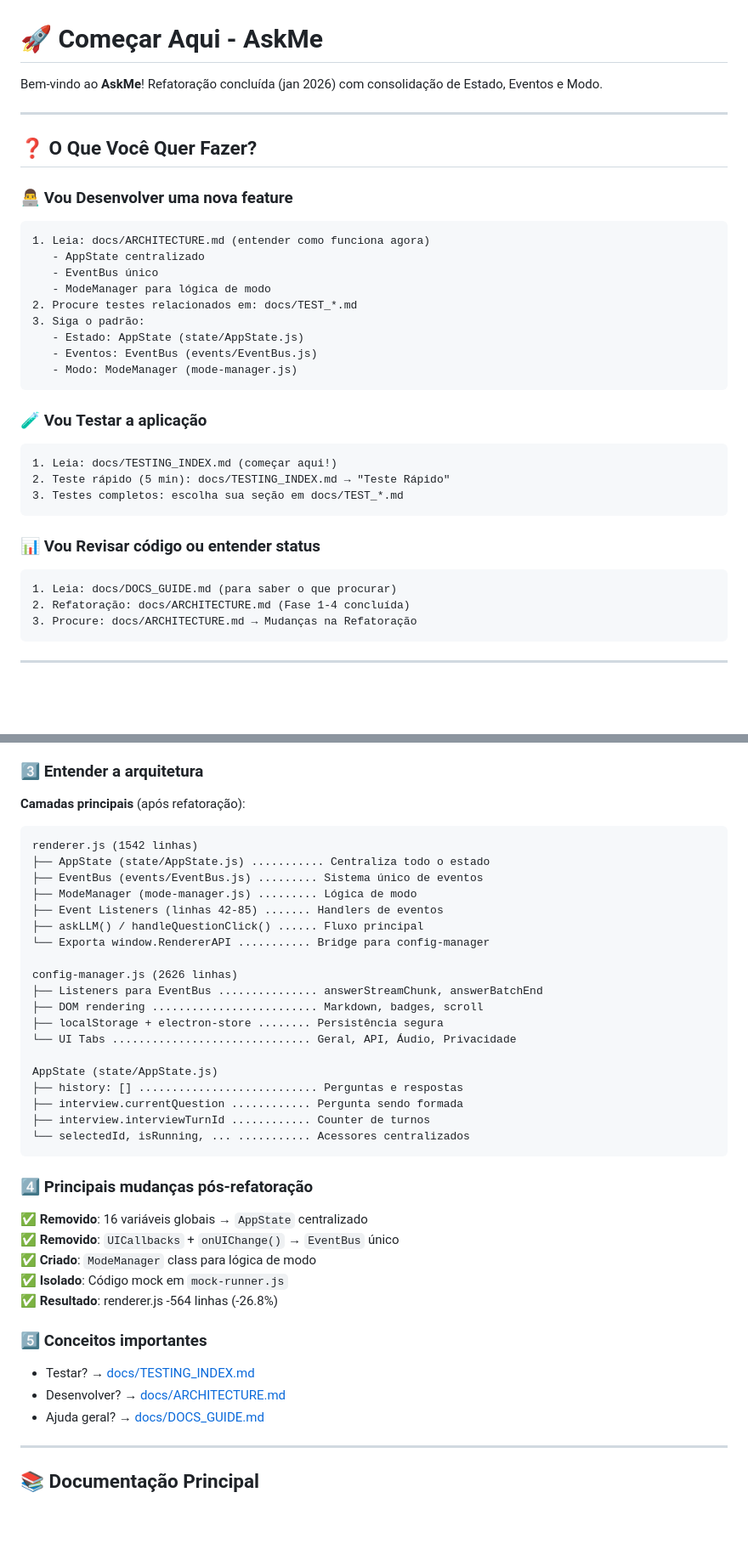
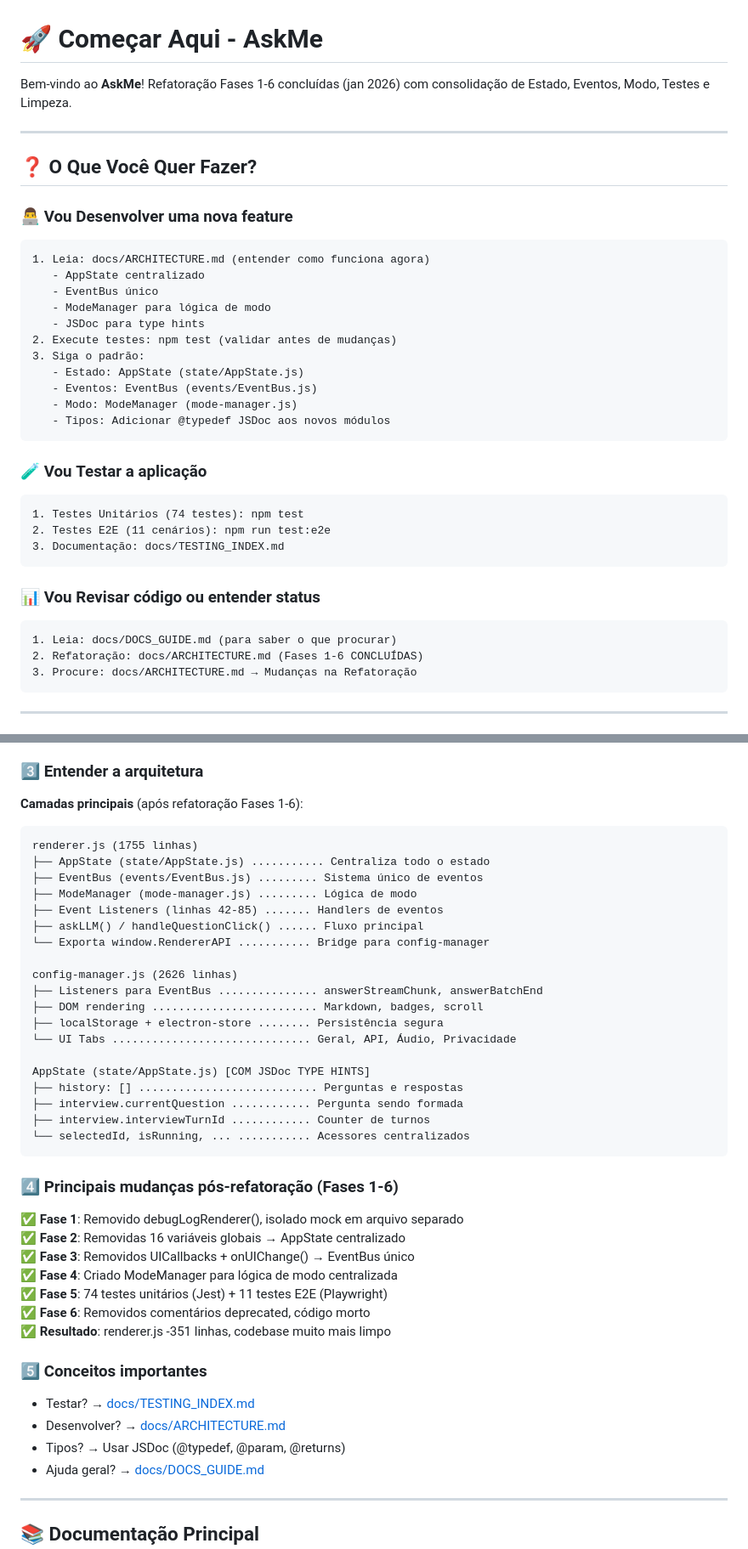
Before and after one commit to felipa83abel-ship-it/clone-teste, a Markdown page: docs/START_HERE.md, 2 parts joined by grey strips. Shown at 85% size. Drawn GitHub-style; blank space fills up the shorter version.

````diff
--- a/docs/START_HERE.md
+++ b/docs/START_HERE.md
@@ -1,6 +1,6 @@
 # 🚀 Começar Aqui - AskMe
 
-Bem-vindo ao **AskMe**! Refatoração concluída (jan 2026) com consolidação de Estado, Eventos e Modo.
+Bem-vindo ao **AskMe**! Refatoração Fases 1-6 concluídas (jan 2026) com consolidação de Estado, Eventos, Modo, Testes e Limpeza.
 
 ---
 
@@ -13,26 +13,28 @@ Bem-vindo ao **AskMe**! Refatoração concluída (jan 2026) com consolidação d
    - AppState centralizado
    - EventBus único
    - ModeManager para lógica de modo
-2. Procure testes relacionados em: docs/TEST_*.md
+   - JSDoc para type hints
+2. Execute testes: npm test (validar antes de mudanças)
 3. Siga o padrão:
    - Estado: AppState (state/AppState.js)
    - Eventos: EventBus (events/EventBus.js)
    - Modo: ModeManager (mode-manager.js)
+   - Tipos: Adicionar @typedef JSDoc aos novos módulos
 ```
 
 ### 🧪 Vou **Testar** a aplicação
 
 ```
-1. Leia: docs/TESTING_INDEX.md (começar aqui!)
-2. Teste rápido (5 min): docs/TESTING_INDEX.md → "Teste Rápido"
-3. Testes completos: escolha sua seção em docs/TEST_*.md
+1. Testes Unitários (74 testes): npm test
+2. Testes E2E (11 cenários): npm run test:e2e
+3. Documentação: docs/TESTING_INDEX.md
 ```
 
 ### 📊 Vou **Revisar** código ou entender status
 
 ```
 1. Leia: docs/DOCS_GUIDE.md (para saber o que procurar)
-2. Refatoração: docs/ARCHITECTURE.md (Fase 1-4 concluída)
+2. Refatoração: docs/ARCHITECTURE.md (Fases 1-6 CONCLUÍDAS)
 3. Procure: docs/ARCHITECTURE.md → Mudanças na Refatoração
 ```
 
@@ -57,10 +59,10 @@ npm start
 
 ### 3️⃣ Entender a arquitetura
 
-**Camadas principais** (após refatoração):
+**Camadas principais** (após refatoração Fases 1-6):
 
 ```
-renderer.js (1542 linhas)
+renderer.js (1755 linhas)
 ├── AppState (state/AppState.js) ........... Centraliza todo o estado
 ├── EventBus (events/EventBus.js) ......... Sistema único de eventos
 ├── ModeManager (mode-manager.js) ......... Lógica de modo
@@ -74,25 +76,28 @@ config-manager.js (2626 linhas)
 ├── localStorage + electron-store ........ Persistência segura
 └── UI Tabs .............................. Geral, API, Áudio, Privacidade
 
-AppState (state/AppState.js)
+AppState (state/AppState.js) [COM JSDoc TYPE HINTS]
 ├── history: [] ........................... Perguntas e respostas
 ├── interview.currentQuestion ............ Pergunta sendo formada
 ├── interview.interviewTurnId ............ Counter de turnos
 └── selectedId, isRunning, ... ........... Acessores centralizados
 ```
 
-### 4️⃣ Principais mudanças pós-refatoração
+### 4️⃣ Principais mudanças pós-refatoração (Fases 1-6)
 
-✅ **Removido**: 16 variáveis globais → `AppState` centralizado
-✅ **Removido**: `UICallbacks` + `onUIChange()` → `EventBus` único
-✅ **Criado**: `ModeManager` class para lógica de modo
-✅ **Isolado**: Código mock em `mock-runner.js`
-✅ **Resultado**: renderer.js -564 linhas (-26.8%)
+✅ **Fase 1**: Removido debugLogRenderer(), isolado mock em arquivo separado
+✅ **Fase 2**: Removidas 16 variáveis globais → AppState centralizado
+✅ **Fase 3**: Removidos UICallbacks + onUIChange() → EventBus único
+✅ **Fase 4**: Criado ModeManager para lógica de modo centralizada
+✅ **Fase 5**: 74 testes unitários (Jest) + 11 testes E2E (Playwright)
+✅ **Fase 6**: Removidos comentários deprecated, código morto
+✅ **Resultado**: renderer.js -351 linhas, codebase muito mais limpo
 
 ### 5️⃣ Conceitos importantes
 
 - Testar? → [docs/TESTING_INDEX.md](docs/TESTING_INDEX.md)
 - Desenvolver? → [docs/ARCHITECTURE.md](docs/ARCHITECTURE.md)
+- Tipos? → Usar JSDoc (@typedef, @param, @returns)
 - Ajuda geral? → [docs/DOCS_GUIDE.md](docs/DOCS_GUIDE.md)
 
 ---
````
Also changed, not shown: other parts of docs/START_HERE.md (+2 -2 lines), docs/ARCHITECTURE.md (+62 -11 lines).
